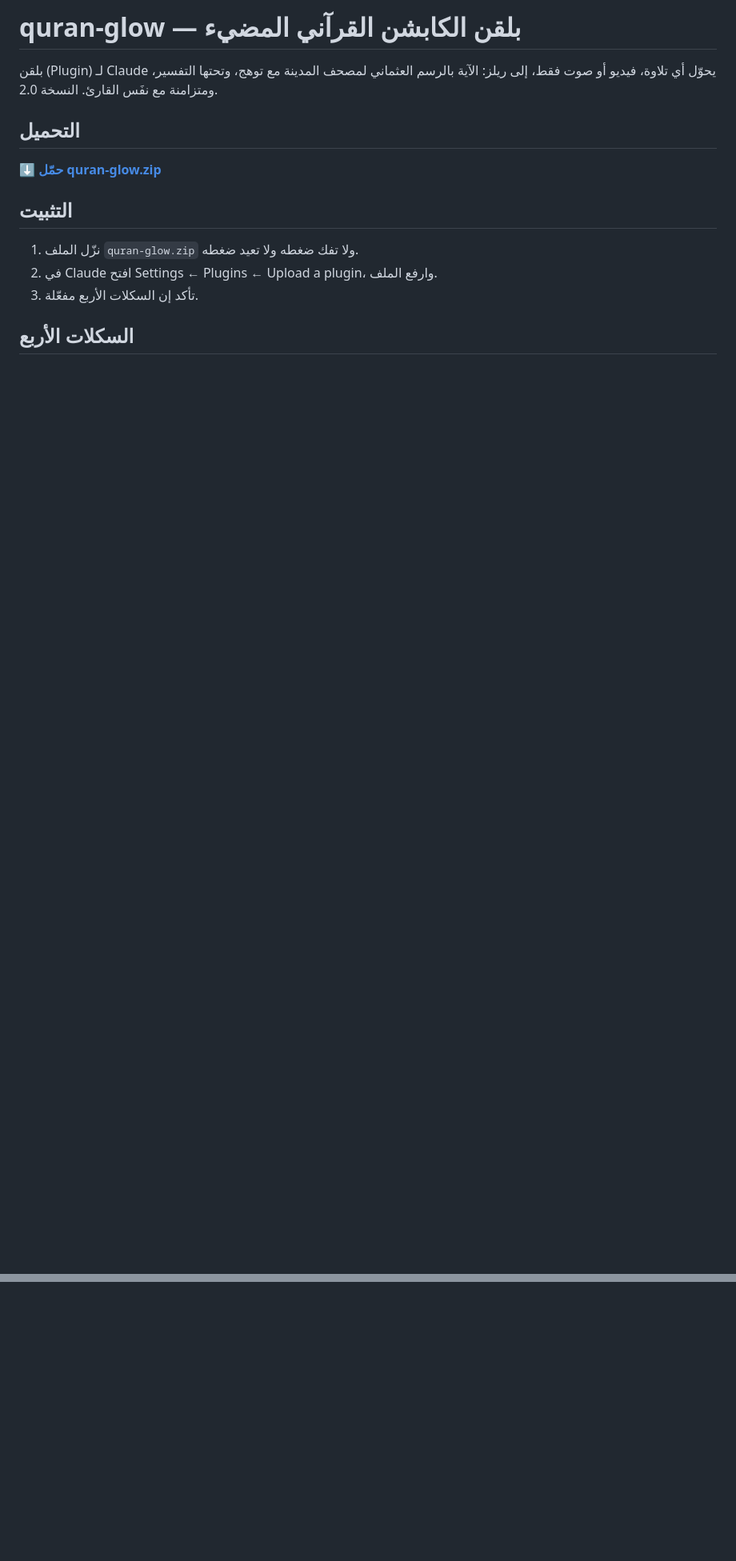
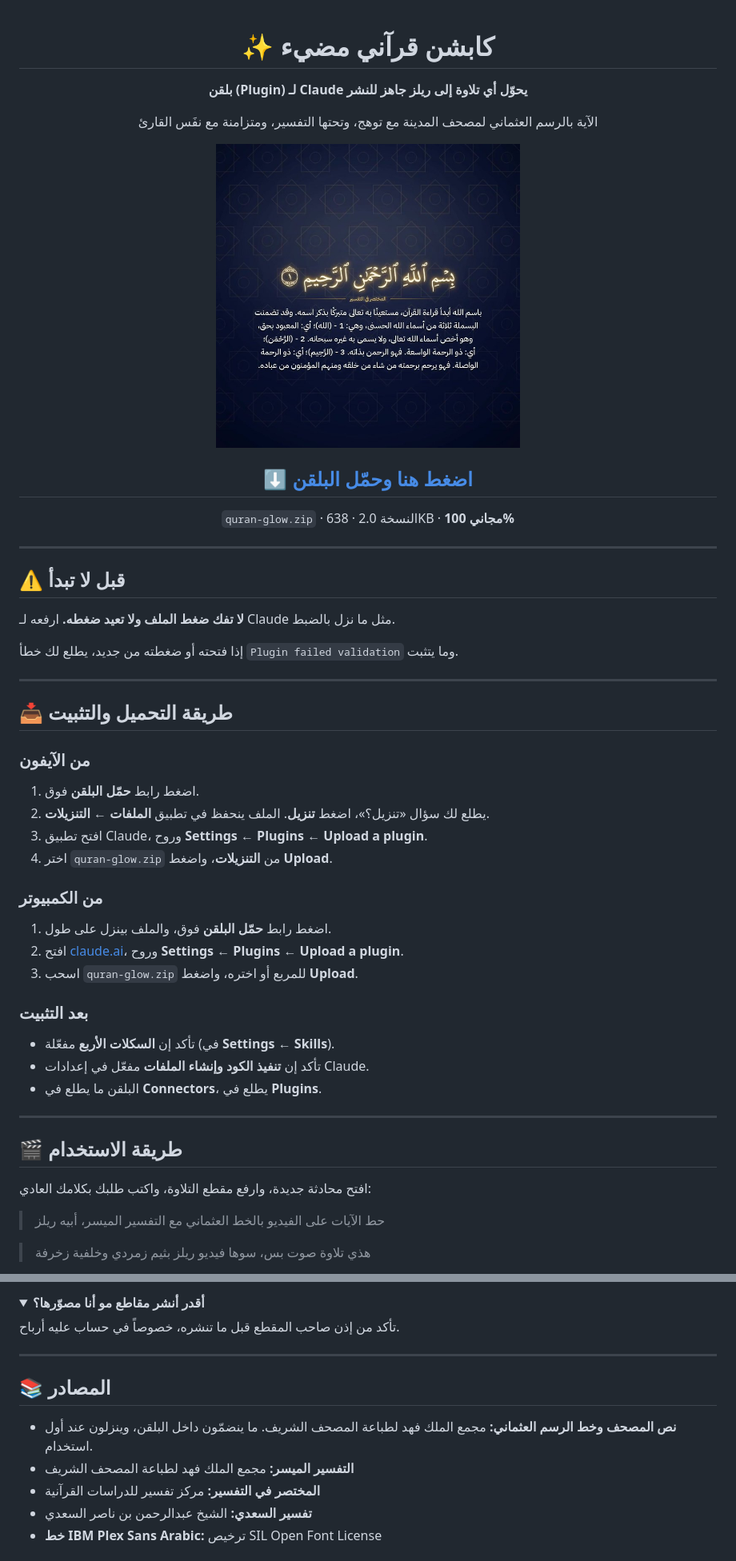
Before and after one commit to aljeerankwq9-hash/quran-glow, a Markdown page: README.md, 2 parts joined by grey strips. Shown at 80% size. Drawn GitHub-style; pictures changed too: docs/preview.jpg (added); folded sections open; blank space fills up the shorter version.

```diff
--- a/README.md
+++ b/README.md
@@ -1,13 +1,54 @@
-# quran-glow — بلقن الكابشن القرآني المضيء
+<div align="center">
 
-بلقن (Plugin) لـ Claude يحوّل أي تلاوة، فيديو أو صوت فقط، إلى ريلز: الآية بالرسم العثماني لمصحف المدينة مع توهج، وتحتها التفسير، ومتزامنة مع نفَس القارئ. النسخة 2.0.
+# ✨ كابشن قرآني مضيء
 
-## التحميل
-**[⬇️ حمّل quran-glow.zip](https://github.com/aljeerankwq9-hash/quran-glow/raw/main/quran-glow.zip)**
+**بلقن (Plugin) لـ Claude يحوّل أي تلاوة إلى ريلز جاهز للنشر**
 
-## التثبيت
-1. نزّل الملف `quran-glow.zip` ولا تفك ضغطه ولا تعيد ضغطه.
-2. في Claude افتح Settings ← Plugins ← Upload a plugin، وارفع الملف.
-3. تأكد إن السكلات الأربع مفعّلة.
+الآية بالرسم العثماني لمصحف المدينة مع توهج، وتحتها التفسير، ومتزامنة مع نفَس القارئ
 
-## السكلات الأربع
+<img src="docs/preview.jpg" width="380" alt="مثال: البسملة بالرسم العثماني وتحتها المختصر في التفسير، بثيم كحلي وذهبي">
+
+## [⬇️ اضغط هنا وحمّل البلقن](https://github.com/aljeerankwq9-hash/quran-glow/raw/main/quran-glow.zip)
+
+`quran-glow.zip` · النسخة 2.0 · 638KB · **مجاني 100%**
+
+</div>
+
+---
+
+## ⚠️ قبل لا تبدأ
+
+**لا تفك ضغط الملف ولا تعيد ضغطه.** ارفعه لـ Claude مثل ما نزل بالضبط.
+
+إذا فتحته أو ضغطته من جديد، يطلع لك خطأ `Plugin failed validation` وما يتثبت.
+
+---
+
+## 📥 طريقة التحميل والتثبيت
+
+### من الآيفون
+1. اضغط رابط **حمّل البلقن** فوق.
+2. يطلع لك سؤال «تنزيل؟»، اضغط **تنزيل**. الملف ينحفظ في تطبيق **الملفات ← التنزيلات**.
+3. افتح تطبيق Claude، وروح **Settings ← Plugins ← Upload a plugin**.
+4. اختر `quran-glow.zip` من **التنزيلات**، واضغط **Upload**.
+
+### من الكمبيوتر
+1. اضغط رابط **حمّل البلقن** فوق، والملف بينزل على طول.
+2. افتح [claude.ai](https://claude.ai)، وروح **Settings ← Plugins ← Upload a plugin**.
+3. اسحب `quran-glow.zip` للمربع أو اختره، واضغط **Upload**.
+
+### بعد التثبيت
+- تأكد إن **السكلات الأربع** مفعّلة (في **Settings ← Skills**).
+- تأكد إن **تنفيذ الكود وإنشاء الملفات** مفعّل في إعدادات Claude.
+- البلقن ما يطلع في **Connectors**، يطلع في **Plugins**.
+
+---
+
+## 🎬 طريقة الاستخدام
+
+افتح محادثة جديدة، وارفع مقطع التلاوة، واكتب طلبك بكلامك العادي:
+
+> حط الآيات على الفيديو بالخط العثماني مع التفسير الميسر، أبيه ريلز
+
+> هذي تلاوة صوت بس، سوها فيديو ريلز بثيم زمردي وخلفية زخرفة
+
@@ -28,0 +149,16 @@
+<details>
+<summary><b>أقدر أنشر مقاطع مو أنا مصوّرها؟</b></summary>
+
+تأكد من إذن صاحب المقطع قبل ما تنشره، خصوصاً في حساب عليه أرباح.
+</details>
+
+---
+
+## 📚 المصادر
+
+- **نص المصحف وخط الرسم العثماني:** مجمع الملك فهد لطباعة المصحف الشريف. ما ينضمّون داخل البلقن، وينزلون عند أول استخدام.
+- **التفسير الميسر:** مجمع الملك فهد لطباعة المصحف الشريف
+- **المختصر في التفسير:** مركز تفسير للدراسات القرآنية
+- **تفسير السعدي:** الشيخ عبدالرحمن بن ناصر السعدي
+- **خط IBM Plex Sans Arabic:** ترخيص SIL Open Font License
+
```
Also changed, not shown: other parts of README.md (+98 -10 lines), docs/themes.jpg (added).
